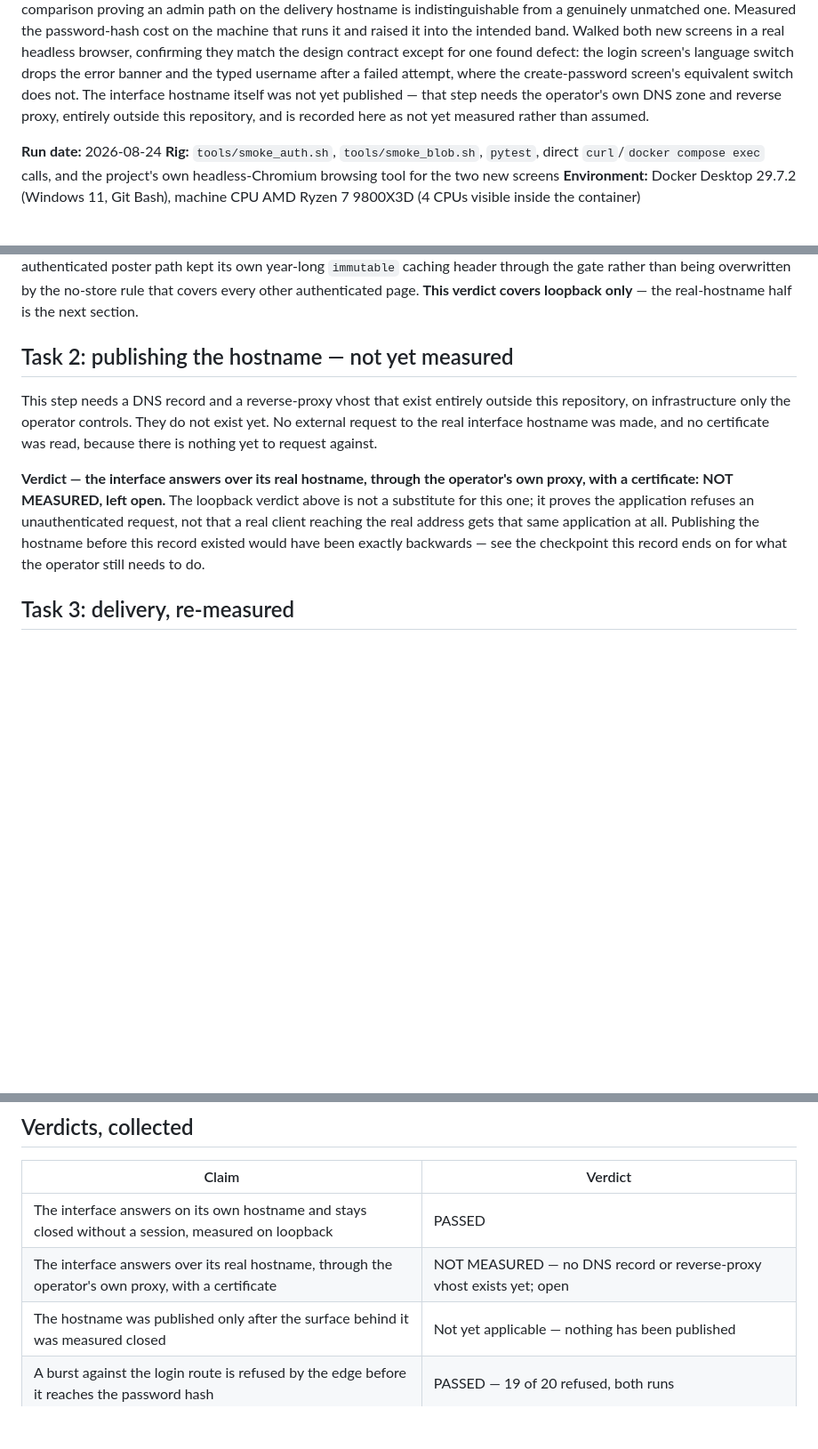
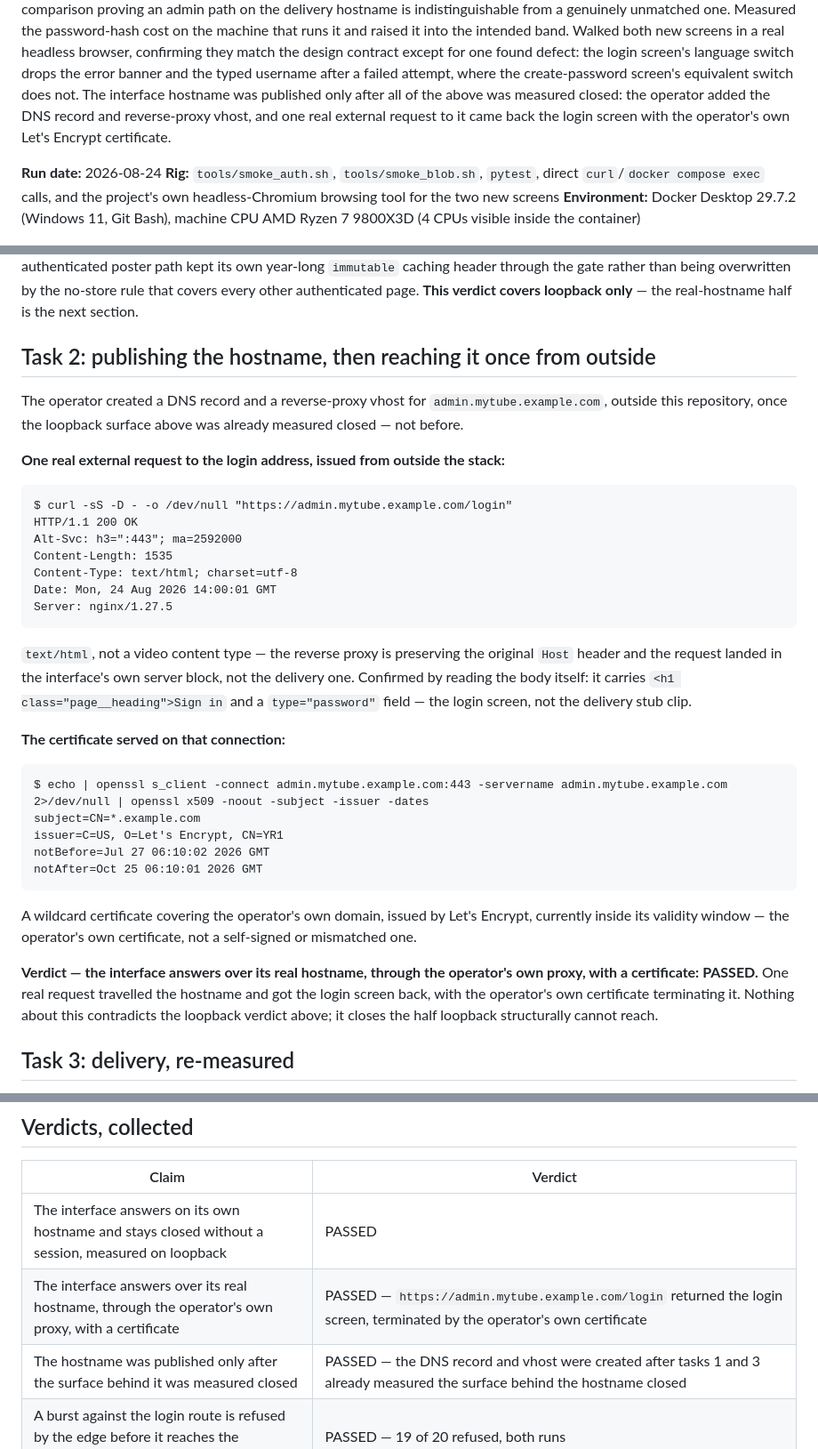
Before and after one commit to Akiya82/mytube, a Markdown page: docs/experiments/09-operator-auth.md, 3 parts joined by grey strips. Shown at 89% size. GitHub-like rendering; blank space fills up the shorter version.

Commit message:
docs(experiments): close the hostname claim with a real external request
One curl against https://admin.mytube.example.com/login, issued from
outside the stack, returned the login screen (not a video content
type), terminated by the operator's own Let's Encrypt wildcard
certificate. The DNS record and reverse-proxy vhost were created only
after the loopback surface was already measured closed.

````diff
--- a/docs/experiments/09-operator-auth.md
+++ b/docs/experiments/09-operator-auth.md
@@ -12,9 +12,10 @@ screens in a real headless browser, confirming they match the design
 contract except for one found defect: the login screen's language switch
 drops the error banner and the typed username after a failed attempt,
 where the create-password screen's equivalent switch does not. The interface
-hostname itself was not yet published — that step needs the operator's own
-DNS zone and reverse proxy, entirely outside this repository, and is
-recorded here as not yet measured rather than assumed.
+hostname was published only after all of the above was measured closed: the
+operator added the DNS record and reverse-proxy vhost, and one real external
+request to it came back the login screen with the operator's own
+Let's Encrypt certificate.
 
 **Run date:** 2026-08-24
 **Rig:** `tools/smoke_auth.sh`, `tools/smoke_blob.sh`, `pytest`, direct
@@ -200,21 +201,50 @@ overwritten by the no-store rule that covers every other authenticated page.
 **This verdict covers loopback only** — the real-hostname half is the next
 section.
 
-## Task 2: publishing the hostname — not yet measured
+## Task 2: publishing the hostname, then reaching it once from outside
 
-This step needs a DNS record and a reverse-proxy vhost that exist entirely
-outside this repository, on infrastructure only the operator controls. They
-do not exist yet. No external request to the real interface hostname was
-made, and no certificate was read, because there is nothing yet to request
-against.
+The operator created a DNS record and a reverse-proxy vhost for
+`admin.mytube.example.com`, outside this repository, once the loopback
+surface above was already measured closed — not before.
+
+**One real external request to the login address, issued from outside the
+stack:**
+
+```
+$ curl -sS -D - -o /dev/null "https://admin.mytube.example.com/login"
+HTTP/1.1 200 OK
+Alt-Svc: h3=":443"; ma=2592000
+Content-Length: 1535
+Content-Type: text/html; charset=utf-8
+Date: Mon, 24 Aug 2026 14:00:01 GMT
+Server: nginx/1.27.5
+```
+
+`text/html`, not a video content type — the reverse proxy is preserving the
+original `Host` header and the request landed in the interface's own server
+block, not the delivery one. Confirmed by reading the body itself: it
+carries `<h1 class="page__heading">Sign in` and a `type="password"` field —
+the login screen, not the delivery stub clip.
+
+**The certificate served on that connection:**
+
+```
+$ echo | openssl s_client -connect admin.mytube.example.com:443 -servername admin.mytube.example.com 2>/dev/null | openssl x509 -noout -subject -issuer -dates
+subject=CN=*.example.com
+issuer=C=US, O=Let's Encrypt, CN=YR1
+notBefore=Jul 27 06:10:02 2026 GMT
+notAfter=Oct 25 06:10:01 2026 GMT
+```
+
+A wildcard certificate covering the operator's own domain, issued by Let's
+Encrypt, currently inside its validity window — the operator's own
+certificate, not a self-signed or mismatched one.
 
 **Verdict — the interface answers over its real hostname, through the
-operator's own proxy, with a certificate: NOT MEASURED, left open.** The
-loopback verdict above is not a substitute for this one; it proves the
-application refuses an unauthenticated request, not that a real client
-reaching the real address gets that same application at all. Publishing the
-hostname before this record existed would have been exactly backwards — see
-the checkpoint this record ends on for what the operator still needs to do.
+operator's own proxy, with a certificate: PASSED.** One real request
+travelled the hostname and got the login screen back, with the operator's
+own certificate terminating it. Nothing about this contradicts the loopback
+verdict above; it closes the half loopback structurally cannot reach.
 
 ## Task 3: delivery, re-measured
 
@@ -480,8 +510,8 @@ partially (check 12).
 | Claim | Verdict |
 |---|---|
 | The interface answers on its own hostname and stays closed without a session, measured on loopback | PASSED |
-| The interface answers over its real hostname, through the operator's own proxy, with a certificate | NOT MEASURED — no DNS record or reverse-proxy vhost exists yet; open |
-| The hostname was published only after the surface behind it was measured closed | Not yet applicable — nothing has been published |
+| The interface answers over its real hostname, through the operator's own proxy, with a certificate | PASSED — `https://admin.mytube.example.com/login` returned the login screen, terminated by the operator's own certificate |
+| The hostname was published only after the surface behind it was measured closed | PASSED — the DNS record and vhost were created after tasks 1 and 3 already measured the surface behind the hostname closed |
 | A burst against the login route is refused by the edge before it reaches the password hash | PASSED — 19 of 20 refused, both runs |
 | The delivery path was re-measured on the running stack | PASSED — all 13 delivery-smoke steps, unmodified script |
 | A player reaching an interface path on the delivery hostname still gets a clip it can render | PASSED — byte-identical to a genuinely unmatched path |
````
